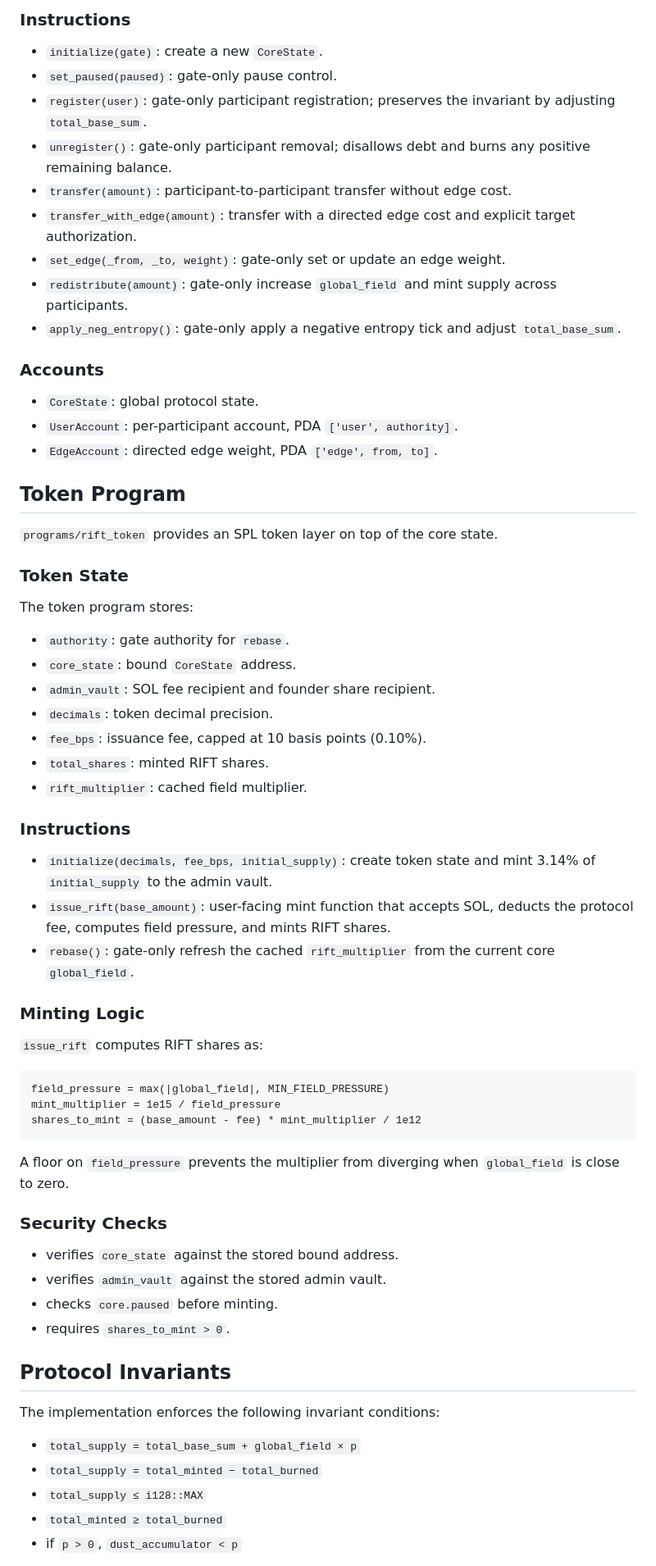
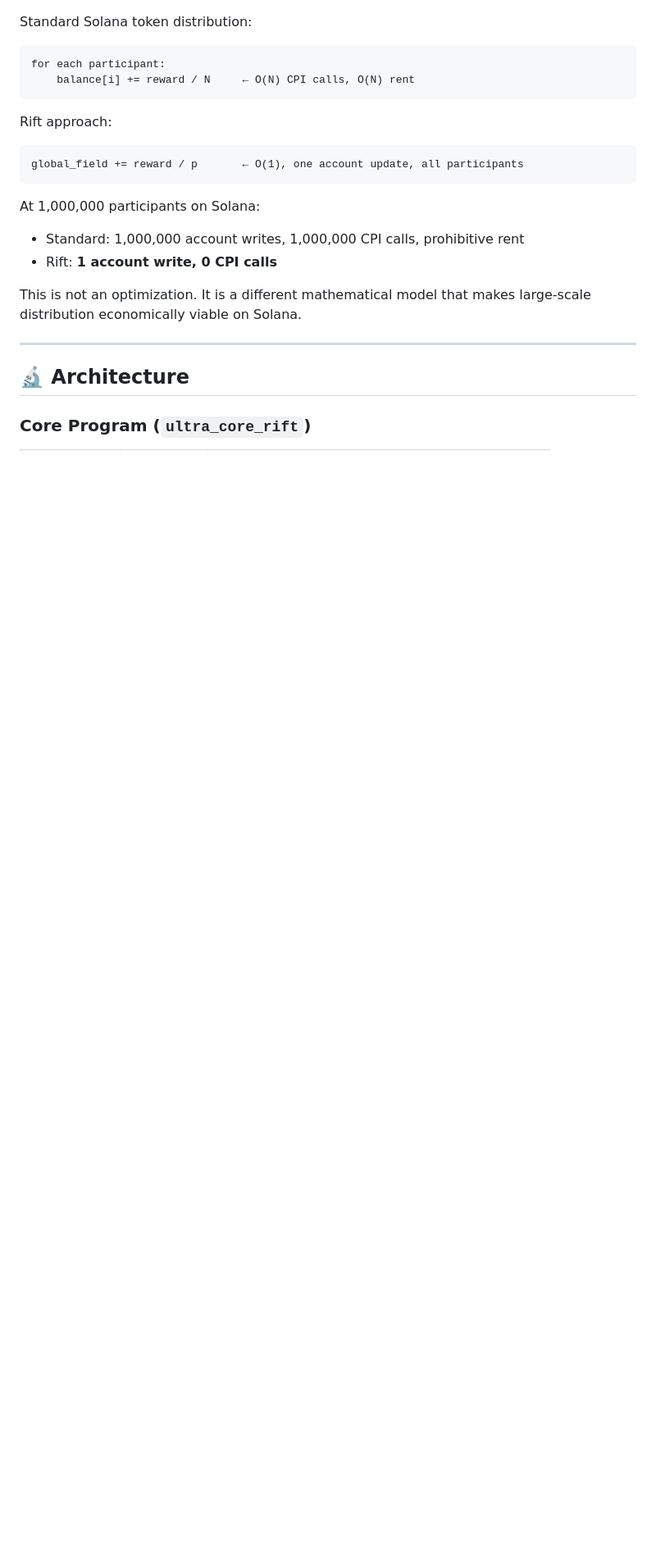
Before and after one commit to RFT-SIRM/Rift-Network, a Markdown page: README.md, the part around one of its changes. Shown at 82% size. GitHub-like rendering; blank space fills up the shorter version.

Commit message:
Revise README for improved structure and content
Updated README to enhance clarity and formatting.

````diff
--- a/README.md
+++ b/README.md
@@ -149,69 +98,23 @@ The program stores:
-### Instructions
-
-- `initialize(gate)`: create a new `CoreState`.
-- `set_paused(paused)`: gate-only pause control.
-- `register(user)`: gate-only participant registration; preserves the invariant by adjusting `total_base_sum`.
-- `unregister()`: gate-only participant removal; disallows debt and burns any positive remaining balance.
-- `transfer(amount)`: participant-to-participant transfer without edge cost.
-- `transfer_with_edge(amount)`: transfer with a directed edge cost and explicit target authorization.
-- `set_edge(_from, _to, weight)`: gate-only set or update an edge weight.
-- `redistribute(amount)`: gate-only increase `global_field` and mint supply across participants.
-- `apply_neg_entropy()`: gate-only apply a negative entropy tick and adjust `total_base_sum`.
-
-### Accounts
-
-- `CoreState`: global protocol state.
-- `UserAccount`: per-participant account, PDA `['user', authority]`.
-- `EdgeAccount`: directed edge weight, PDA `['edge', from, to]`.
-
-## Token Program
-
-`programs/rift_token` provides an SPL token layer on top of the core state.
-
-### Token State
-
-The token program stores:
-
-- `authority`: gate authority for `rebase`.
-- `core_state`: bound `CoreState` address.
-- `admin_vault`: SOL fee recipient and founder share recipient.
-- `decimals`: token decimal precision.
-- `fee_bps`: issuance fee, capped at 10 basis points (0.10%).
-- `total_shares`: minted RIFT shares.
-- `rift_multiplier`: cached field multiplier.
-
-### Instructions
-
-- `initialize(decimals, fee_bps, initial_supply)`: create token state and mint 3.14% of `initial_supply` to the admin vault.
-- `issue_rift(base_amount)`: user-facing mint function that accepts SOL, deducts the protocol fee, computes field pressure, and mints RIFT shares.
-- `rebase()`: gate-only refresh the cached `rift_multiplier` from the current core `global_field`.
-
-### Minting Logic
-
-`issue_rift` computes RIFT shares as:
-
-```text
-field_pressure = max(|global_field|, MIN_FIELD_PRESSURE)
-mint_multiplier = 1e15 / field_pressure
-shares_to_mint = (base_amount - fee) * mint_multiplier / 1e12
+Standard Solana token distribution:
+```
+for each participant:
+    balance[i] += reward / N     ← O(N) CPI calls, O(N) rent
 ```
 
-A floor on `field_pressure` prevents the multiplier from diverging when `global_field` is close to zero.
+Rift approach:
+```
+global_field += reward / p       ← O(1), one account update, all participants
+```
 
-### Security Checks
+At 1,000,000 participants on Solana:
+- Standard: 1,000,000 account writes, 1,000,000 CPI calls, prohibitive rent
+- Rift: **1 account write, 0 CPI calls**
 
-- verifies `core_state` against the stored bound address.
-- verifies `admin_vault` against the stored admin vault.
-- checks `core.paused` before minting.
-- requires `shares_to_mint > 0`.
+This is not an optimization. It is a different mathematical model that makes large-scale distribution economically viable on Solana.
 
-## Protocol Invariants
+* * *
 
-The implementation enforces the following invariant conditions:
+## 🔬 Architecture
 
-- `total_supply = total_base_sum + global_field × p`
-- `total_supply = total_minted − total_burned`
-- `total_supply ≤ i128::MAX`
-- `total_minted ≥ total_burned`
-- if `p > 0`, `dust_accumulator < p`
+### Core Program (`ultra_core_rift`)
 
````
Also changed, not shown: other parts of README.md (+199 -180 lines).
